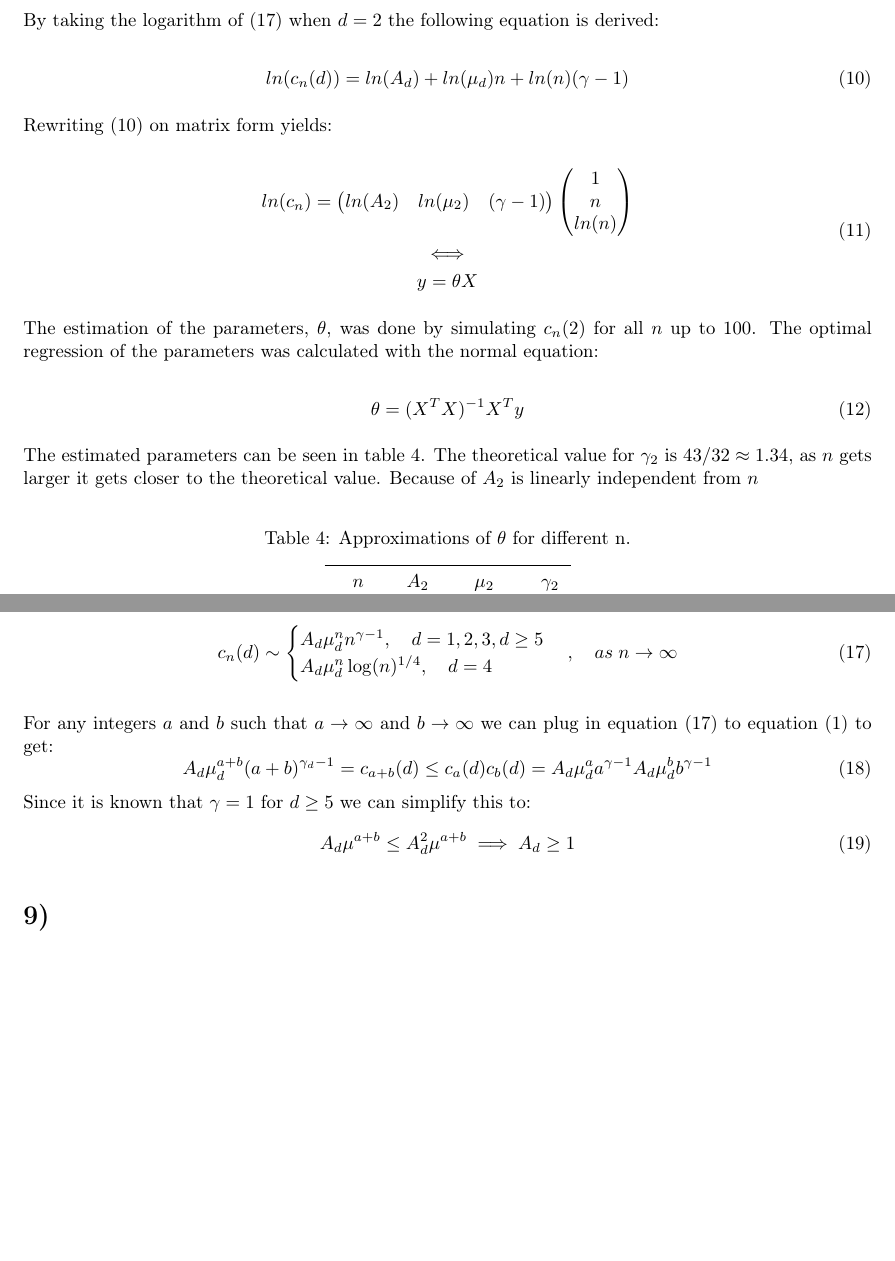
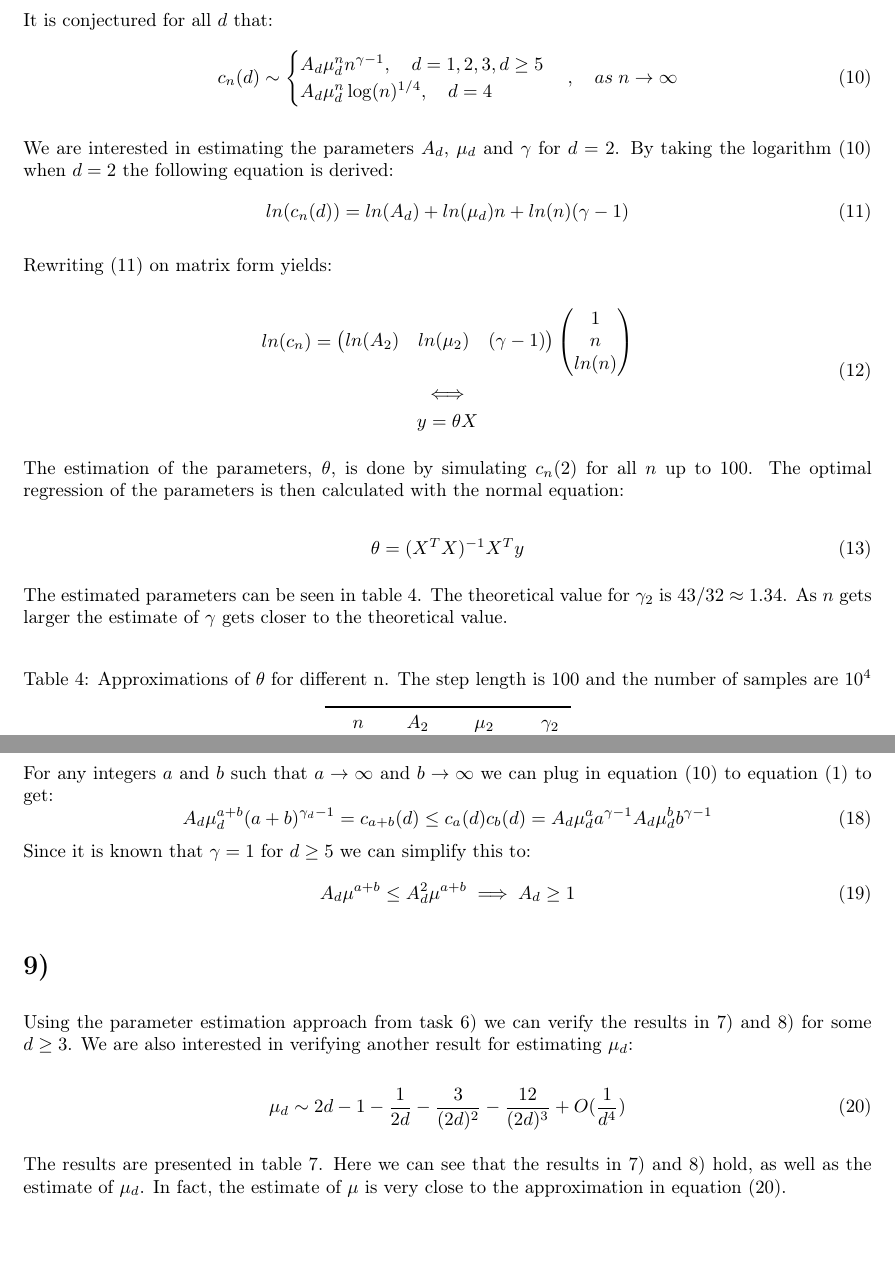
Before and after one commit to sleipner42/LP32020, a LaTeX document (monte-carlo/HA 2/ha2.tex): two parts of pages 5 and 6 of 6 before the commit and two parts of pages 5 and 6 of 7 after it, joined at a grey line, cut at the place of the change, the shorter picture padded with empty space. Compiled offline with pdfLaTeX.

Commit message:
Task 9 and more

```diff
--- a/monte-carlo/HA 2/ha2.tex
+++ b/monte-carlo/HA 2/ha2.tex
@@ -129,8 +129,18 @@ Using $N = 10^4$ approximations of $c_n(2)$ are presented in table \ref{tab:resa
 
 \section*{6)}
 
-By taking the logarithm of (\ref{eq:cd}) when $d=2$ the following equation is derived:
+It is conjectured for all $d$ that:
+\begin{equation}
+    \label{eq:cd}
+    c_n(d) \sim
+    \begin{cases}
+        A_d\mu_d^nn^{\gamma-1}, \quad d = 1, 2, 3, d \geq 5 \\
+        A_d\mu_d^n\log(n)^{1/4}, \quad d = 4
+    \end{cases}, \quad as \; n \to \infty
+\end{equation}
 
+We are interested in estimating the parameters $A_d$, $\mu_d$ and $\gamma$ for $d = 2$.
+By taking the logarithm (\ref{eq:cd}) when $d=2$ the following equation is derived:
 \begin{equation}
     ln(c_n(d)) =  ln(A_d)+ln(\mu_d)n+ln(n)({\gamma-1})
     \label{eq:ln_cn}
@@ -156,17 +166,17 @@ Rewriting (\ref{eq:ln_cn}) on matrix form yields:
     \end{gathered}
 \end{equation}
 
-The estimation of the parameters, $\theta$, was done by simulating $c_n(2)$ for all $n$ up to 100. The optimal regression of the parameters was calculated with the normal equation:
+The estimation of the parameters, $\theta$, is done by simulating $c_n(2)$ for all $n$ up to 100. The optimal regression of the parameters is then calculated with the normal equation:
 
 \begin{equation}
     \theta = (X^T X)^{-1}X^T y
 \end{equation}
 
-The estimated parameters can be seen in table \ref{tab:estimate_parameters}. The theoretical value for $\gamma_2$ is $43/32 \approx 1.34$, as $n$ gets larger it gets closer to the theoretical value. Because of $A_2$ is linearly independent from $n$
+The estimated parameters can be seen in table \ref{tab:estimate_parameters}. The theoretical value for $\gamma_2$ is $43/32 \approx 1.34$. As $n$ gets larger the estimate of $\gamma$ gets closer to the theoretical value.
 
 \begin{table}[H]
     \centering
-    \caption{Approximations of $\theta$ for different n.}
+    \caption{Approximations of $\theta$ for different n. The step length is 100 and the number of samples are $10^4$}
     \label{tab:estimate_parameters}
     \include{tables/parameters_2d}
 \end{table}
@@ -194,14 +221,7 @@ Simplifying and inserting equation (\ref{eq:limit}) gives us:
 
 \section*{8)}
 We can find a lower bound for $A_d$ when $d \geq 5$ by using the equation:
-\begin{equation}
-    \label{eq:cd}
-    c_n(d) \sim
-    \begin{cases}
-        A_d\mu_d^nn^{\gamma-1}, \quad d = 1, 2, 3, d \geq 5 \\
-        A_d\mu_d^n\log(n)^{1/4}, \quad d = 4
-    \end{cases}, \quad as \; n \to \infty
-\end{equation}
+
 
 For any integers $a$ and $b$ such that $a \to \infty$ and $b \to \infty$ we can plug in equation (\ref{eq:cd}) to equation (\ref{eq:multiplicity}) to get:
 \begin{equation}
@@ -216,3 +240,8 @@ Since it is known that $\gamma = 1$ for $d \geq 5$ we can simplify this to:
+\mu_d \sim 2d-1-\frac{1}{2d} - \frac{3}{(2d)^2} - \frac{12}{(2d)^3} + O(\frac{1}{d^4})
+\end{equation}
+
+The results are presented in table \ref{tab:parameters_d}. Here we can see that the results in 7) and 8) hold, as well as the estimate of $\mu_d$. In fact, the estimate of $\mu$ is very close to the approximation in equation (\ref{eq:graham}).
+
 \begin{table}[H]
     \centering
     \caption{Approximations of $\theta$ for different d. Simulations for each dimension was made with walk length of 100 and $10^4$ samples.}
```
Also changed, not shown: monte-carlo/HA 2/ha2.tex (21 more changed lines).
